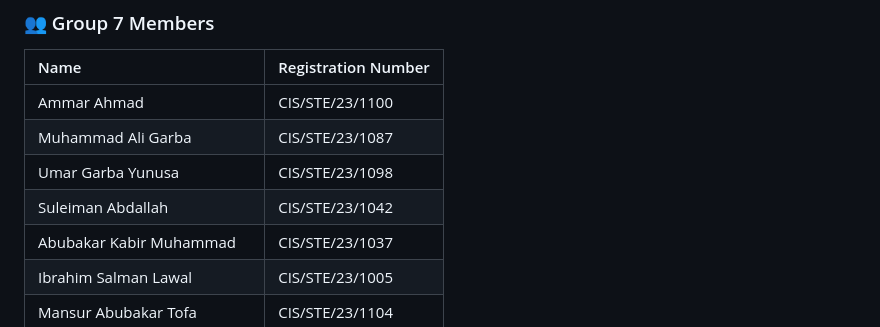
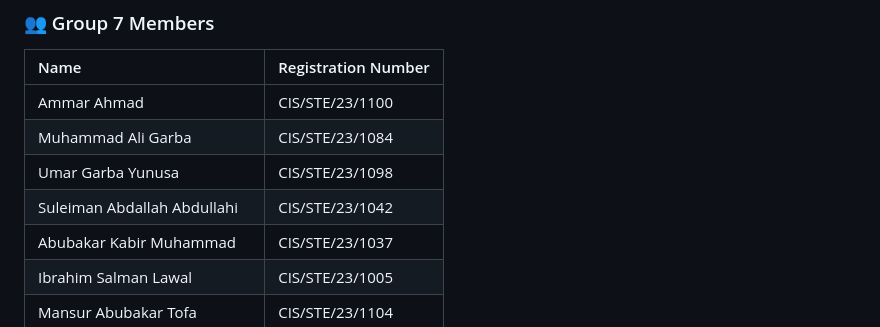
Before and after one commit to Ef-kays/-malaria-expert-system, a Markdown page: readme.md, the part around the change. Drawn GitHub-style.

Commit message:
Correct member names and registration numbers in readme.md

```diff
--- a/readme.md
+++ b/readme.md
@@ -6,9 +6,9 @@ A JavaFX-based clinical decision support system (expert system) that prompts use
 | Name | Registration Number |
 | :--- | :--- |
 | Ammar Ahmad | CIS/STE/23/1100 |
-| Muhammad Ali Garba | CIS/STE/23/1087 |
+| Muhammad Ali Garba | CIS/STE/23/1084 |
 | Umar Garba Yunusa | CIS/STE/23/1098 |
-| Suleiman Abdallah | CIS/STE/23/1042 |
+| Suleiman Abdallah Abdullahi | CIS/STE/23/1042 |
 | Abubakar Kabir Muhammad | CIS/STE/23/1037 |
 | Ibrahim Salman Lawal | CIS/STE/23/1005 |
 | Mansur Abubakar Tofa | CIS/STE/23/1104 |
```
